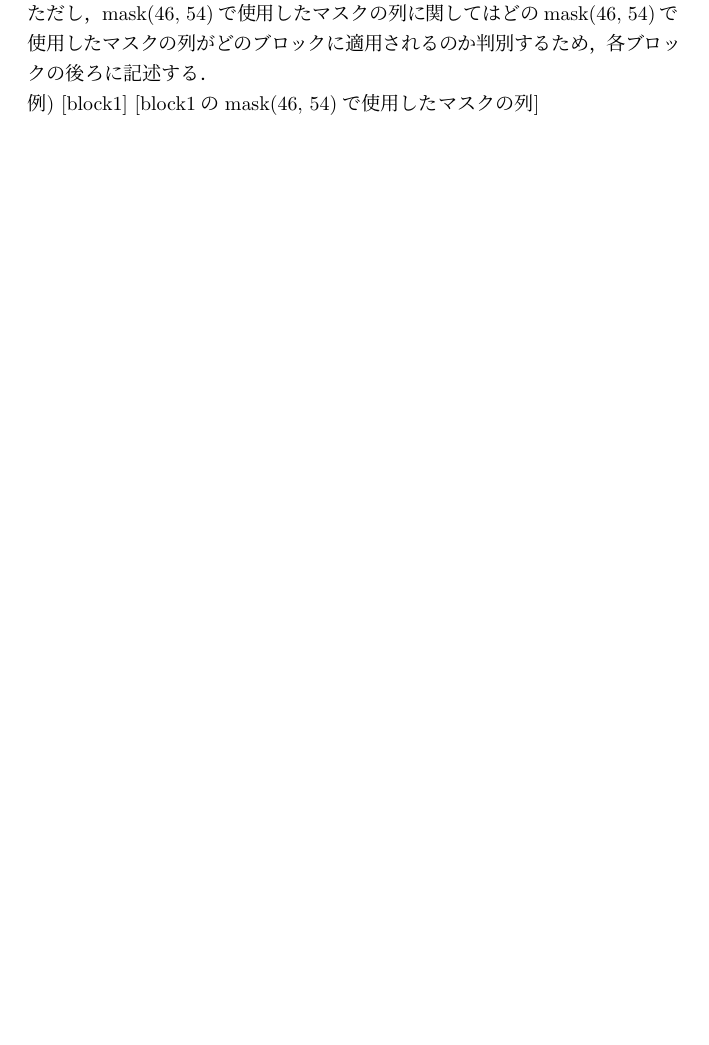
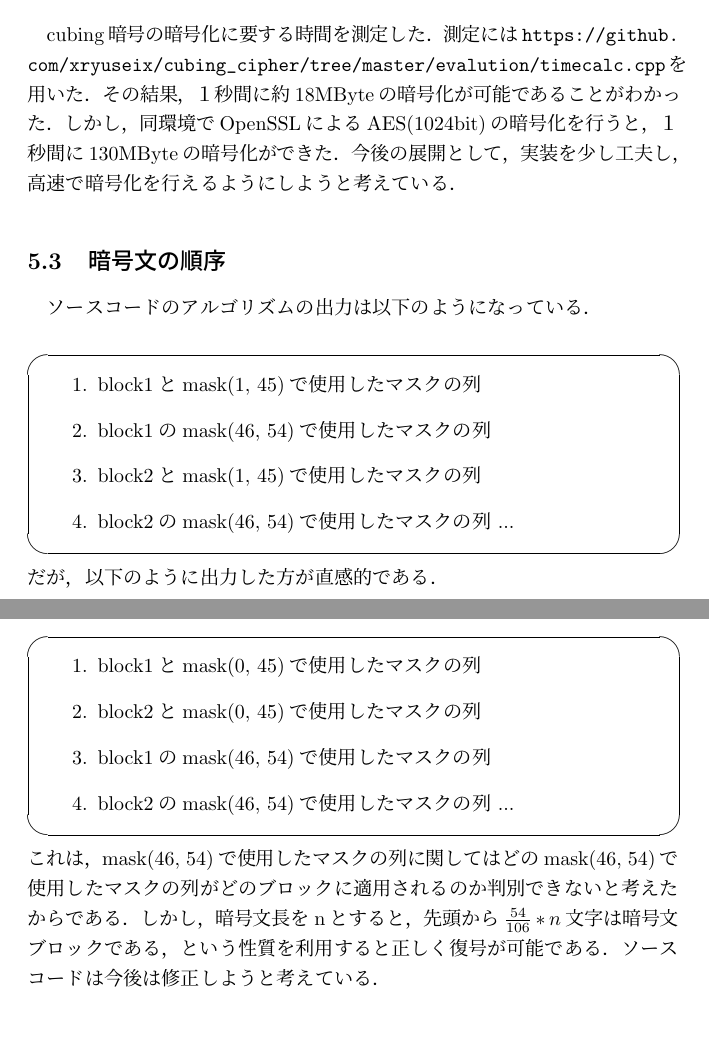
Before and after one commit to xryuseix/cubing_cipher, a LaTeX document (cubing_cipher.tex): part of page 12 of 19 before the commit and two parts of pages 16 and 17 of 20 after it, the two joined at a grey line, cut at the place of the change, the shorter picture padded with empty space. Compiled offline with pLaTeX and dvipdfmx.

Commit message:
12/27の修正

```diff
--- a/cubing_cipher.tex
+++ b/cubing_cipher.tex
@@ -2,6 +2,7 @@
 \usepackage{abstract}
 \usepackage[dvipdfmx]{graphicx}
 \usepackage{amsmath}
+\usepackage{ascmac}
 \usepackage{caption}
 \usepackage{url}
 
@@ -188,8 +189,6 @@ decrypt処理ではcubing暗号のencrypt処理を元に復号処理を行う．
 1. 暗号文\\
 2. mask(1, 45)で使用したマスクの列\\
 3. mask(46, 54)で使用したマスクの列\\
-ただし，mask(46, 54)で使用したマスクの列に関してはどのmask(46, 54)で使用したマスクの列がどのブロックに適用されるのか判別するため，各ブロックの後ろに記述する．\\
-例) [block1] [block1のmask(46, 54)で使用したマスクの列]
 
 \subsubsection{ブロック数が多い時の対策}
 \(62^2\)個のブロックごとにcubingmodeで暗号化を行う．shuffle処理では\(62^2\)個のブロック単位で処理する．
@@ -255,5 +250,28 @@ S1に存在する文字は\(4\times6=24\)文字，S2に存在する文字は\(4\
+\subsection{暗号化に要する時間}
+cubing暗号の暗号化に要する時間を測定した．測定には\url{https://github.com/xryuseix/cubing_cipher/tree/master/evalution/timecalc.cpp}を用いた．その結果，１秒間に約18MByteの暗号化が可能であることがわかった．しかし，同環境でOpenSSLによるAES(1024bit)の暗号化を行うと，１秒間に130MByteの暗号化ができた．今後の展開として，実装を少し工夫し，高速で暗号化を行えるようにしようと考えている．
+
+\subsection{暗号文の順序}
+ソースコードのアルゴリズムの出力は以下のようになっている．\\
+\begin{screen}
+  \begin{enumerate}
+    \item block1とmask(1, 45)で使用したマスクの列
+    \item block1のmask(46, 54)で使用したマスクの列
+    \item block2とmask(1, 45)で使用したマスクの列
+    \item block2のmask(46, 54)で使用したマスクの列 ...
+  \end{enumerate}
+\end{screen}
+だが，以下のように出力した方が直感的である．\\
+\begin{screen}
+  \begin{enumerate}
+    \item block1とmask(0, 45)で使用したマスクの列
+    \item block2とmask(0, 45)で使用したマスクの列
+    \item block1のmask(46, 54)で使用したマスクの列
+    \item block2のmask(46, 54)で使用したマスクの列 ...
+  \end{enumerate}
+\end{screen}
+これは，mask(46, 54)で使用したマスクの列に関してはどのmask(46, 54)で使用したマスクの列がどのブロックに適用されるのか判別できないと考えたからである．しかし，暗号文長をnとすると，先頭から\(\frac{54}{106}*n\)文字は暗号文ブロックである，という性質を利用すると正しく復号が可能である．ソースコードは今後は修正しようと考えている．
+
 \section{関連研究}
-
 本論文の先行研究として，二つほど紹介する．一つ目は“RUBIK'S CUBE” AS A TRANSPOSITION DEVICE\cite{Mitchell}という論文である．この論文ではルービックキューブを用いた暗号について提案されている．暗号化の手順は以下の通りである．
 \begin{enumerate}
   \item ルービックキューブの６つの面にそれぞれ１〜６まで数字を書き込む．ただし，１だけは面の左上のマスに書き込む．
```
Also changed, not shown: cubing_cipher.tex (24 more changed lines).
